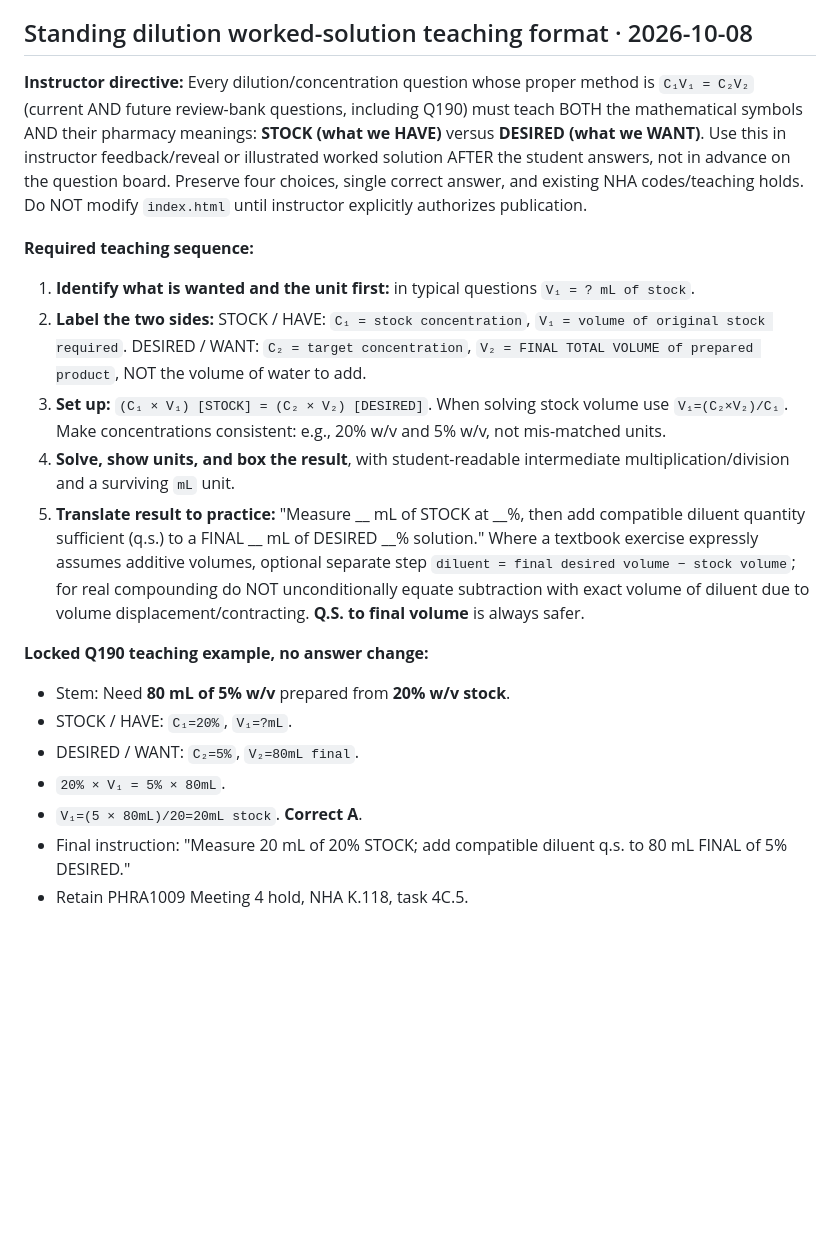
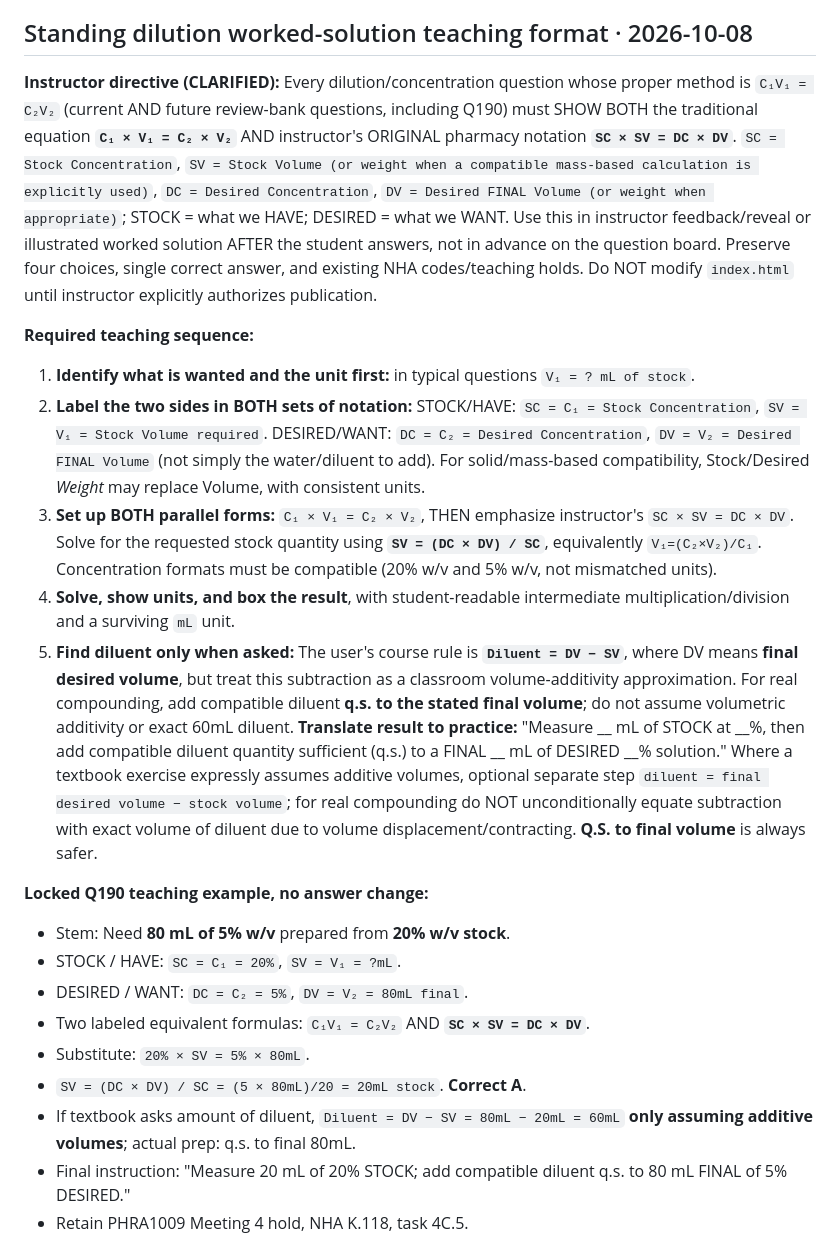
Before and after one commit to ProfessorArcane/midnight-archive-review-game, a Markdown page: review/INSTRUCTOR_APPROVAL_REGISTER.md, the part around the change. Drawn GitHub-style; blank space fills up the shorter version.

Commit message:
Restore instructor's SC SV DC DV notation alongside C1V1=C2V2 for all dilution feedback

```diff
--- a/review/INSTRUCTOR_APPROVAL_REGISTER.md
+++ b/review/INSTRUCTOR_APPROVAL_REGISTER.md
@@ -638,21 +638,23 @@ Q80: 'Prior Authorization Required' is a claim rejection and does not invalidate
 
 ## Standing dilution worked-solution teaching format · 2026-10-08
 
-**Instructor directive:** Every dilution/concentration question whose proper method is `C₁V₁ = C₂V₂` (current AND future review-bank questions, including Q190) must teach BOTH the mathematical symbols AND their pharmacy meanings: **STOCK (what we HAVE)** versus **DESIRED (what we WANT)**. Use this in instructor feedback/reveal or illustrated worked solution AFTER the student answers, not in advance on the question board. Preserve four choices, single correct answer, and existing NHA codes/teaching holds. Do NOT modify `index.html` until instructor explicitly authorizes publication.
+**Instructor directive (CLARIFIED):** Every dilution/concentration question whose proper method is `C₁V₁ = C₂V₂` (current AND future review-bank questions, including Q190) must SHOW BOTH the traditional equation **`C₁ × V₁ = C₂ × V₂`** AND instructor's ORIGINAL pharmacy notation **`SC × SV = DC × DV`**. `SC = Stock Concentration`, `SV = Stock Volume (or weight when a compatible mass-based calculation is explicitly used)`, `DC = Desired Concentration`, `DV = Desired FINAL Volume (or weight when appropriate)`; STOCK = what we HAVE; DESIRED = what we WANT. Use this in instructor feedback/reveal or illustrated worked solution AFTER the student answers, not in advance on the question board. Preserve four choices, single correct answer, and existing NHA codes/teaching holds. Do NOT modify `index.html` until instructor explicitly authorizes publication.
 
 **Required teaching sequence:**
 1. **Identify what is wanted and the unit first:** in typical questions `V₁ = ? mL of stock`.
-2. **Label the two sides:** STOCK / HAVE: `C₁ = stock concentration`, `V₁ = volume of original stock required`. DESIRED / WANT: `C₂ = target concentration`, `V₂ = FINAL TOTAL VOLUME of prepared product`, NOT the volume of water to add.
-3. **Set up:** `(C₁ × V₁) [STOCK] = (C₂ × V₂) [DESIRED]`. When solving stock volume use `V₁=(C₂×V₂)/C₁`. Make concentrations consistent: e.g., 20% w/v and 5% w/v, not mis-matched units.
+2. **Label the two sides in BOTH sets of notation:** STOCK/HAVE: `SC = C₁ = Stock Concentration`, `SV = V₁ = Stock Volume required`. DESIRED/WANT: `DC = C₂ = Desired Concentration`, `DV = V₂ = Desired FINAL Volume` (not simply the water/diluent to add). For solid/mass-based compatibility, Stock/Desired *Weight* may replace Volume, with consistent units.
+3. **Set up BOTH parallel forms:** `C₁ × V₁ = C₂ × V₂`, THEN emphasize instructor's `SC × SV = DC × DV`. Solve for the requested stock quantity using **`SV = (DC × DV) / SC`**, equivalently `V₁=(C₂×V₂)/C₁`. Concentration formats must be compatible (20% w/v and 5% w/v, not mismatched units).
 4. **Solve, show units, and box the result**, with student-readable intermediate multiplication/division and a surviving `mL` unit.
-5. **Translate result to practice:** "Measure __ mL of STOCK at __%, then add compatible diluent quantity sufficient (q.s.) to a FINAL __ mL of DESIRED __% solution." Where a textbook exercise expressly assumes additive volumes, optional separate step `diluent = final desired volume − stock volume`; for real compounding do NOT unconditionally equate subtraction with exact volume of diluent due to volume displacement/contracting. **Q.S. to final volume** is always safer.
+5. **Find diluent only when asked:** The user's course rule is **`Diluent = DV − SV`**, where DV means **final desired volume**, but treat this subtraction as a classroom volume-additivity approximation. For real compounding, add compatible diluent **q.s. to the stated final volume**; do not assume volumetric additivity or exact 60mL diluent. **Translate result to practice:** "Measure __ mL of STOCK at __%, then add compatible diluent quantity sufficient (q.s.) to a FINAL __ mL of DESIRED __% solution." Where a textbook exercise expressly assumes additive volumes, optional separate step `diluent = final desired volume − stock volume`; for real compounding do NOT unconditionally equate subtraction with exact volume of diluent due to volume displacement/contracting. **Q.S. to final volume** is always safer.
 
 **Locked Q190 teaching example, no answer change:**
 - Stem: Need **80 mL of 5% w/v** prepared from **20% w/v stock**.
-- STOCK / HAVE: `C₁=20%`, `V₁=?mL`.
-- DESIRED / WANT: `C₂=5%`, `V₂=80mL final`.
-- `20% × V₁ = 5% × 80mL`.
-- `V₁=(5 × 80mL)/20=20mL stock`. **Correct A**.
+- STOCK / HAVE: `SC = C₁ = 20%`, `SV = V₁ = ?mL`.
+- DESIRED / WANT: `DC = C₂ = 5%`, `DV = V₂ = 80mL final`.
+- Two labeled equivalent formulas: `C₁V₁ = C₂V₂` AND **`SC × SV = DC × DV`**.
+- Substitute: `20% × SV = 5% × 80mL`.
+- `SV = (DC × DV) / SC = (5 × 80mL)/20 = 20mL stock`. **Correct A**.
+- If textbook asks amount of diluent, `Diluent = DV − SV = 80mL − 20mL = 60mL` **only assuming additive volumes**; actual prep: q.s. to final 80mL.
 - Final instruction: "Measure 20 mL of 20% STOCK; add compatible diluent q.s. to 80 mL FINAL of 5% DESIRED."
 - Retain PHRA1009 Meeting 4 hold, NHA K.118, task 4C.5.
 
```
